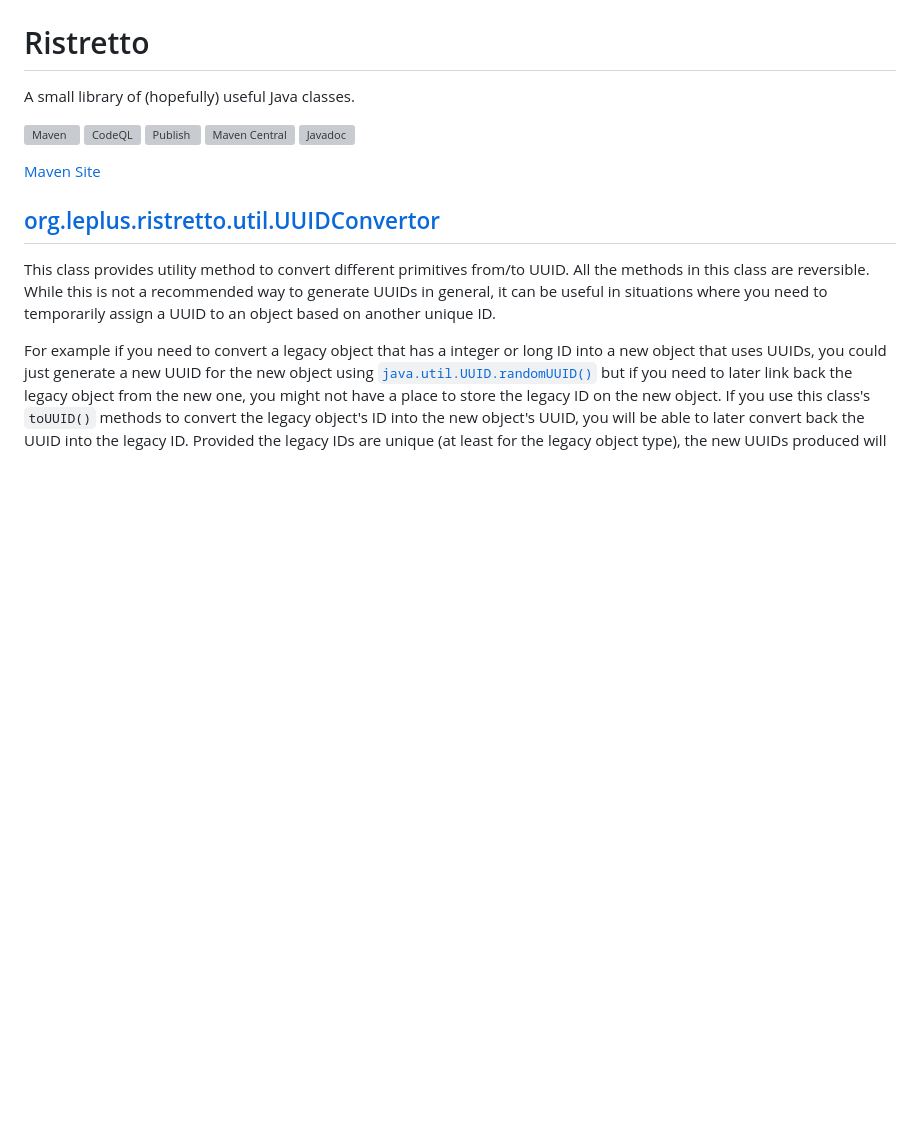
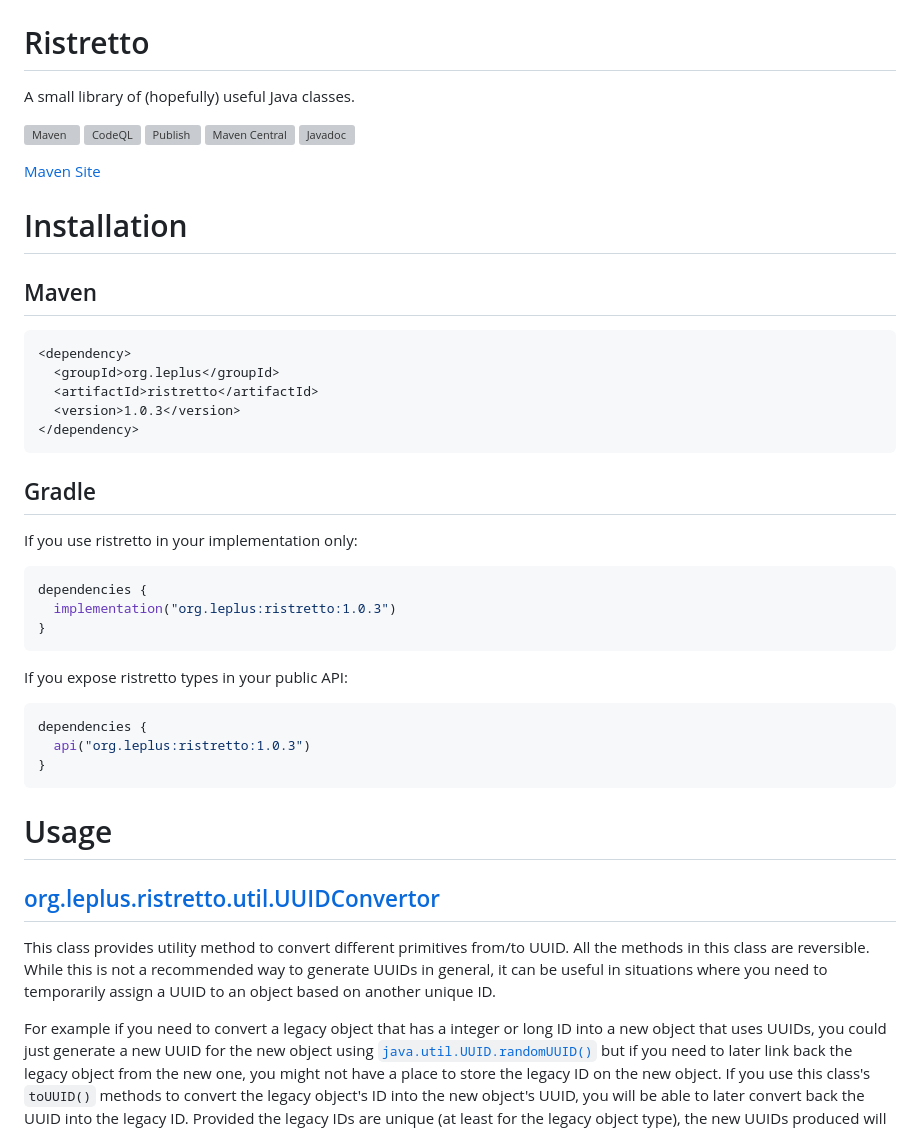
Before and after one commit to leplusorg/ristretto, a Markdown page: README.md, the part around the change. Drawn GitHub-style; blank space fills up the shorter version; grey boxes are pictures that could not be loaded.

````diff
--- a/README.md
+++ b/README.md
@@ -9,6 +9,38 @@ A small library of (hopefully) useful Java classes.
 [![Javadoc](https://javadoc.io/badge2/org.leplus/ristretto/javadoc.svg)](https://javadoc.io/doc/org.leplus/ristretto)
 
 [Maven Site](https://leplusorg.github.io/ristretto)
+
+# Installation
+
+## Maven
+
+```xml
+<dependency>
+  <groupId>org.leplus</groupId>
+  <artifactId>ristretto</artifactId>
+  <version>1.0.3</version>
+</dependency>
+```
+
+## Gradle
+
+If you use ristretto in your implementation only:
+
+```gradle
+dependencies {
+  implementation("org.leplus:ristretto:1.0.3")
+}
+```
+
+If you expose ristretto types in your public API:
+
+```gradle
+dependencies {
+  api("org.leplus:ristretto:1.0.3")
+}
+```
+
+# Usage
 
 ## [org.leplus.ristretto.util.UUIDConvertor](https://javadoc.io/doc/org.leplus/ristretto/latest/org/leplus/ristretto/util/UUIDConvertor.html)
 
````
